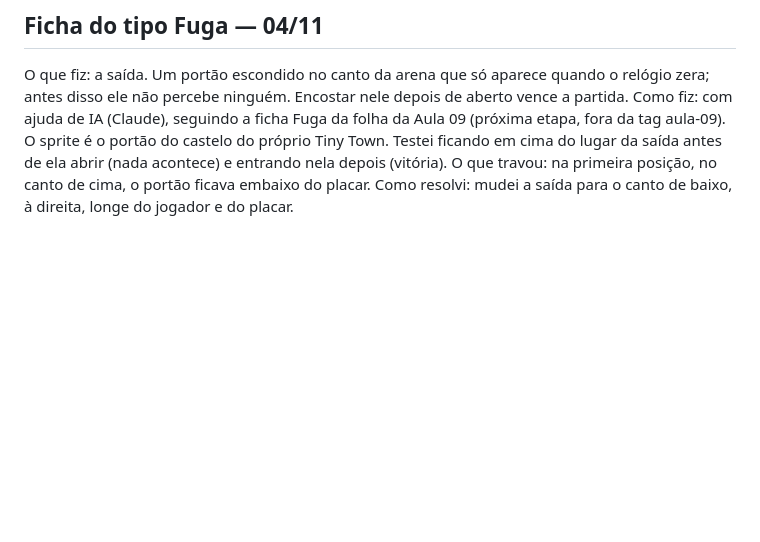
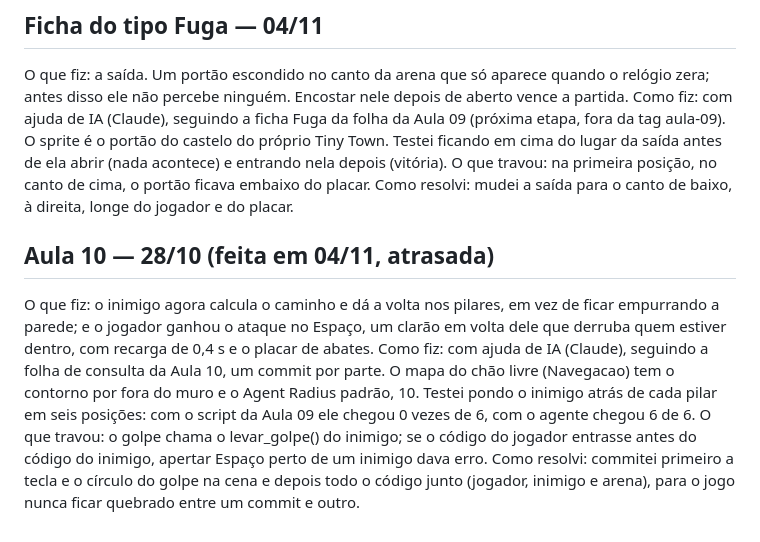
Before and after one commit to endrikdk/fuga-do-castelo-de-gelo, a Markdown page: DEVLOG.md, the part around the change. GitHub-like rendering; blank space fills up the shorter version.

```diff
--- a/DEVLOG.md
+++ b/DEVLOG.md
@@ -20,3 +20,10 @@ O que fiz: a saída. Um portão escondido no canto da arena que só aparece quan
 Como fiz: com ajuda de IA (Claude), seguindo a ficha Fuga da folha da Aula 09 (próxima etapa, fora da tag aula-09). O sprite é o portão do castelo do próprio Tiny Town. Testei ficando em cima do lugar da saída antes de ela abrir (nada acontece) e entrando nela depois (vitória).
 O que travou: na primeira posição, no canto de cima, o portão ficava embaixo do placar.
 Como resolvi: mudei a saída para o canto de baixo, à direita, longe do jogador e do placar.
+
+## Aula 10 — 28/10 (feita em 04/11, atrasada)
+
+O que fiz: o inimigo agora calcula o caminho e dá a volta nos pilares, em vez de ficar empurrando a parede; e o jogador ganhou o ataque no Espaço, um clarão em volta dele que derruba quem estiver dentro, com recarga de 0,4 s e o placar de abates.
+Como fiz: com ajuda de IA (Claude), seguindo a folha de consulta da Aula 10, um commit por parte. O mapa do chão livre (Navegacao) tem o contorno por fora do muro e o Agent Radius padrão, 10. Testei pondo o inimigo atrás de cada pilar em seis posições: com o script da Aula 09 ele chegou 0 vezes de 6, com o agente chegou 6 de 6.
+O que travou: o golpe chama o levar_golpe() do inimigo; se o código do jogador entrasse antes do código do inimigo, apertar Espaço perto de um inimigo dava erro.
+Como resolvi: commitei primeiro a tecla e o círculo do golpe na cena e depois todo o código junto (jogador, inimigo e arena), para o jogo nunca ficar quebrado entre um commit e outro.
```
Also changed, not shown: README.md (+1 -1 lines), captura.png, 4 other files.
